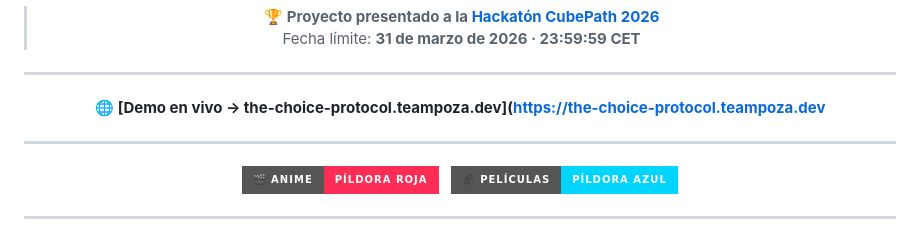
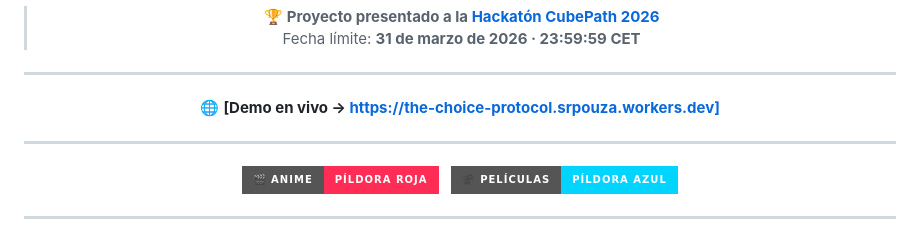
Before and after one commit to Davidvx98/The-Choice-Protocol, a Markdown page: README.md, the part around the change. Drawn GitHub-style; badges without logos.

Commit message:
Update demo link in README.md

```diff
--- a/README.md
+++ b/README.md
@@ -21,7 +21,7 @@ Descubre qué ver hoy a través de un viaje cinematográfico único
 
 ---
 
-🌐 **[Demo en vivo → the-choice-protocol.teampoza.dev]([https://the-choice-protocol.teampoza.dev](https://the-choice-protocol.srpouza.workers.dev/)**
+🌐 **[Demo en vivo → https://the-choice-protocol.srpouza.workers.dev]**
 
 ---
 
```
